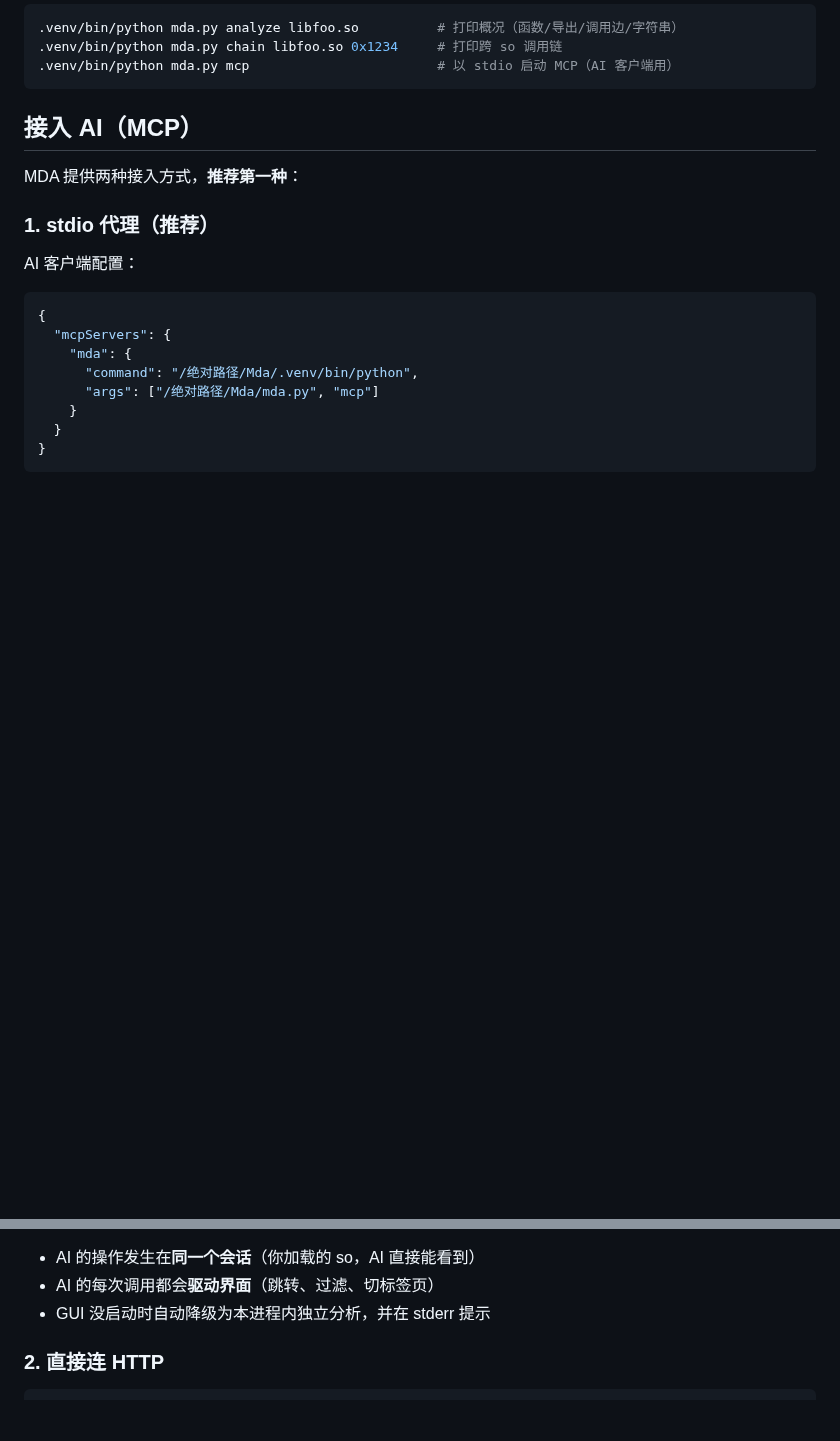
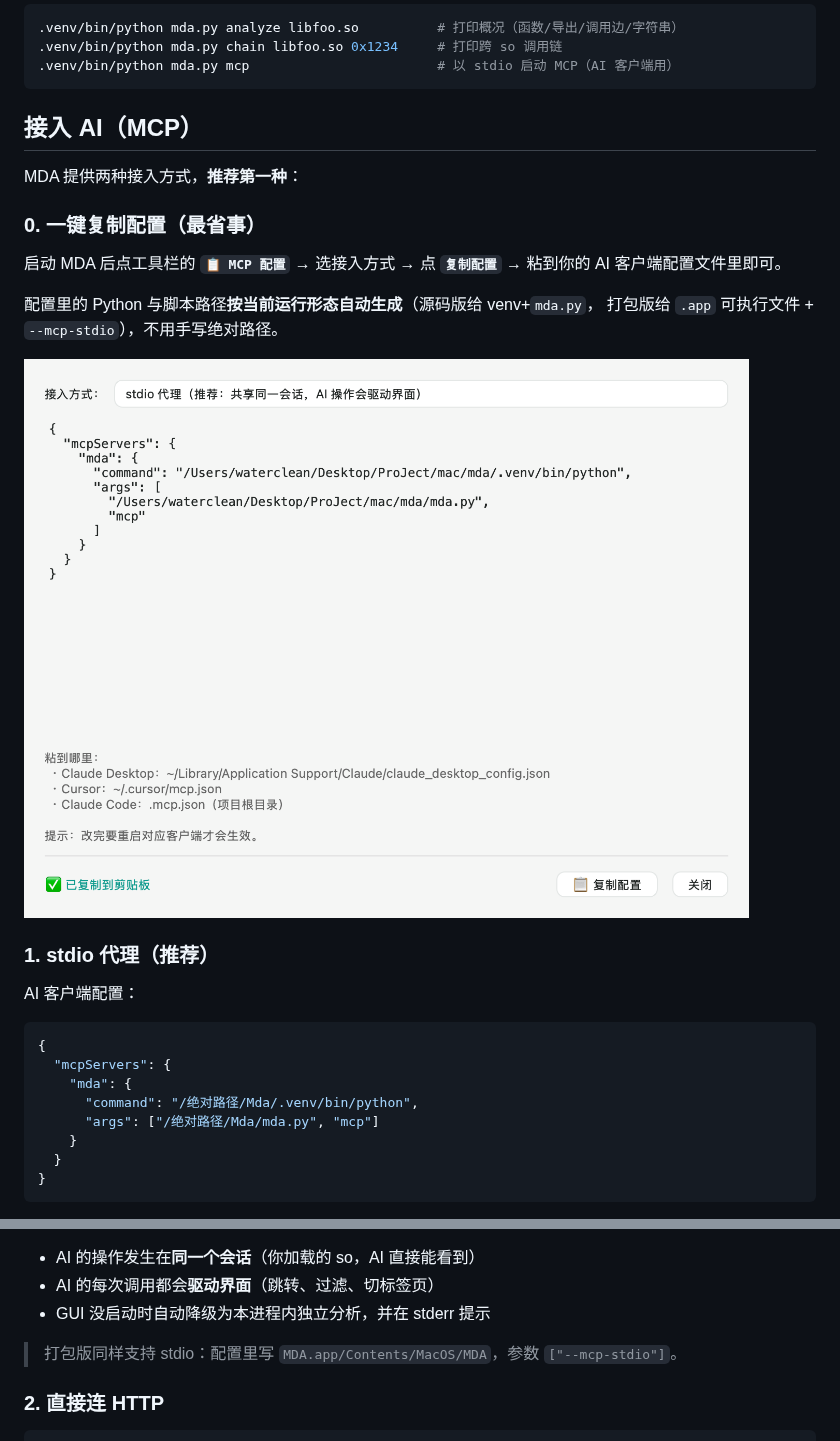
Before and after one commit to xipeng5/Mda, a Markdown page: README.md, 2 parts joined by grey strips. GitHub-like rendering; pictures changed too: docs/screenshot_mcp_config.png (added); blank space fills up the shorter version.

```diff
--- a/README.md
+++ b/README.md
@@ -73,6 +73,16 @@ python3 -m venv .venv
 
 MDA 提供两种接入方式，**推荐第一种**：
 
+### 0. 一键复制配置（最省事）
+
+启动 MDA 后点工具栏的 **`📋 MCP 配置`** → 选接入方式 → 点 **`复制配置`** →
+粘到你的 AI 客户端配置文件里即可。
+
+配置里的 Python 与脚本路径**按当前运行形态自动生成**（源码版给 venv+`mda.py`，
+打包版给 `.app` 可执行文件 + `--mcp-stdio`），不用手写绝对路径。
+
+![MCP 配置](docs/screenshot_mcp_config.png)
+
 ### 1. stdio 代理（推荐）
 
 AI 客户端配置：
@@ -93,6 +103,8 @@ AI 客户端配置：
 - AI 的操作发生在**同一个会话**（你加载的 so，AI 直接能看到）
 - AI 的每次调用都会**驱动界面**（跳转、过滤、切标签页）
 - GUI 没启动时自动降级为本进程内独立分析，并在 stderr 提示
+
+> 打包版同样支持 stdio：配置里写 `MDA.app/Contents/MacOS/MDA`，参数 `["--mcp-stdio"]`。
 
 ### 2. 直接连 HTTP
 
```
Also changed, not shown: 6 other files.
